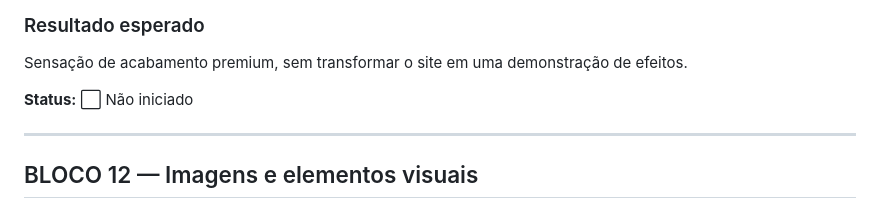
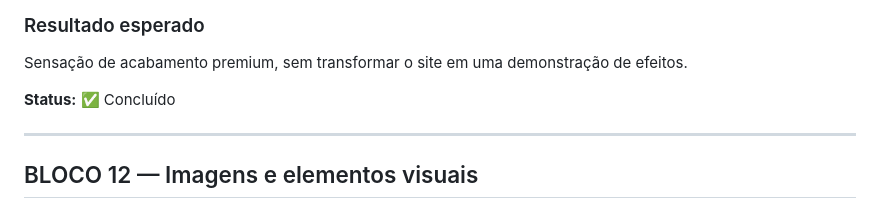
Before and after one commit to alair-code/dr-clean, a Markdown page: PLANO-REFINAMENTO-VISUAL.md, the part around the change. GitHub-like rendering.

Commit message:
docs: concluir bloco 11 de microinteracoes e animacoes

```diff
--- a/PLANO-REFINAMENTO-VISUAL.md
+++ b/PLANO-REFINAMENTO-VISUAL.md
@@ -278,7 +278,7 @@ O site deve parecer intencionalmente projetado para desktop, e não apenas ampli
 
 Sensação de acabamento premium, sem transformar o site em uma demonstração de efeitos.
 
-**Status:** ⬜ Não iniciado
+**Status:** ✅ Concluído
 
 ---
 
```
